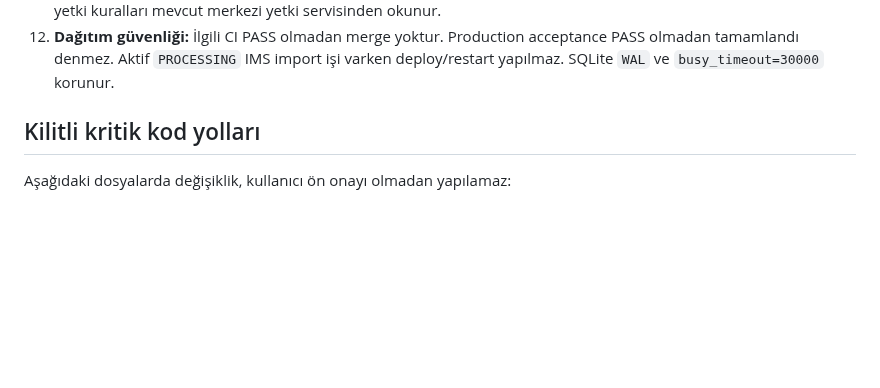
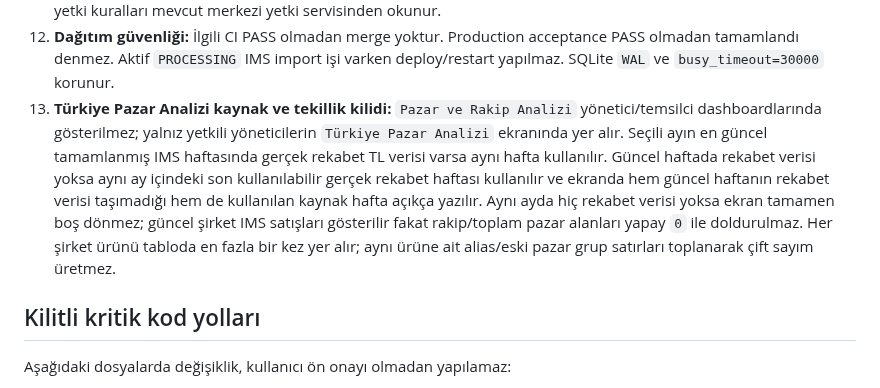
Before and after one commit to muratarslan35/ims-performance-manager, a Markdown page: CANONICAL_LOCKS.md, the part around the change. Drawn GitHub-style; blank space fills up the shorter version.

Commit message:
Türkiye pazar analizi hafta fallback kuralını kilitle

```diff
--- a/CANONICAL_LOCKS.md
+++ b/CANONICAL_LOCKS.md
@@ -25,6 +25,7 @@ Bu işaret genel veya kalıcı izin değildir; yalnız ilgili PR kapsamındaki,
 10. **Özel kimlik kuralları:** `BOS` ve `BOŞ` ayrı kimliklerdir; `BOSTANCI` normal değerdir. Gerçek sayısal `0` boş/verisiz sayılamaz.
 11. **Yetki ve güvenlik:** Bölge müdürü kapsamı fail-closed kalır; yetkisiz bölge/temsilci erişimi açılamaz. Admin/özel yetki kuralları mevcut merkezi yetki servisinden okunur.
 12. **Dağıtım güvenliği:** İlgili CI PASS olmadan merge yoktur. Production acceptance PASS olmadan tamamlandı denmez. Aktif `PROCESSING` IMS import işi varken deploy/restart yapılmaz. SQLite `WAL` ve `busy_timeout=30000` korunur.
+13. **Türkiye Pazar Analizi kaynak ve tekillik kilidi:** `Pazar ve Rakip Analizi` yönetici/temsilci dashboardlarında gösterilmez; yalnız yetkili yöneticilerin `Türkiye Pazar Analizi` ekranında yer alır. Seçili ayın en güncel tamamlanmış IMS haftasında gerçek rekabet TL verisi varsa aynı hafta kullanılır. Güncel haftada rekabet verisi yoksa aynı ay içindeki son kullanılabilir gerçek rekabet haftası kullanılır ve ekranda hem güncel haftanın rekabet verisi taşımadığı hem de kullanılan kaynak hafta açıkça yazılır. Aynı ayda hiç rekabet verisi yoksa ekran tamamen boş dönmez; güncel şirket IMS satışları gösterilir fakat rakip/toplam pazar alanları yapay `0` ile doldurulmaz. Her şirket ürünü tabloda en fazla bir kez yer alır; aynı ürüne ait alias/eski pazar grup satırları toplanarak çift sayım üretmez.
 
 ## Kilitli kritik kod yolları
 
```
